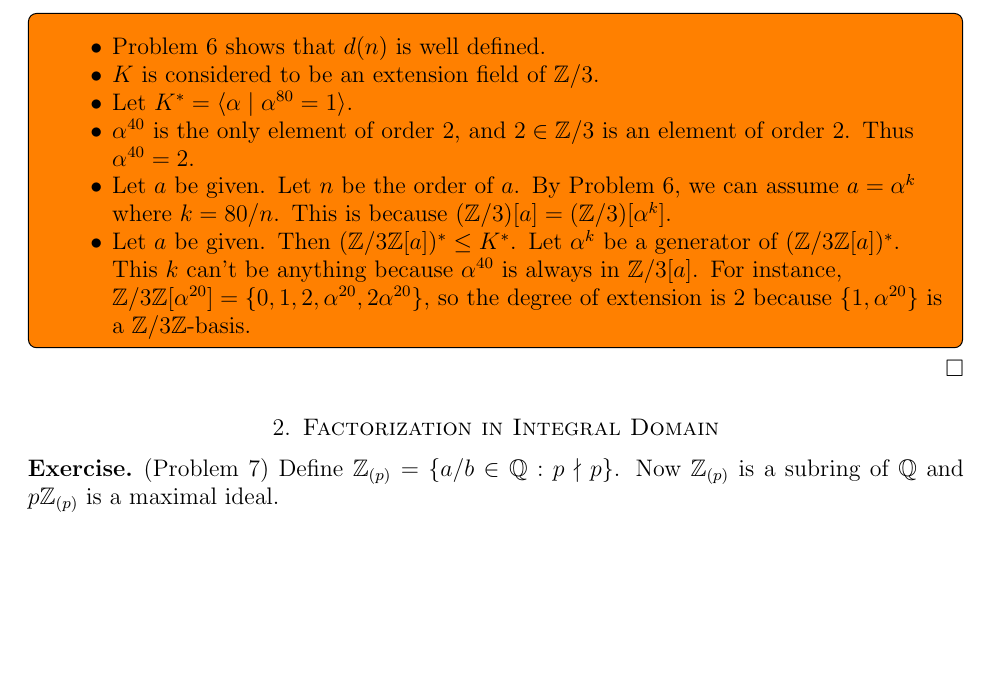
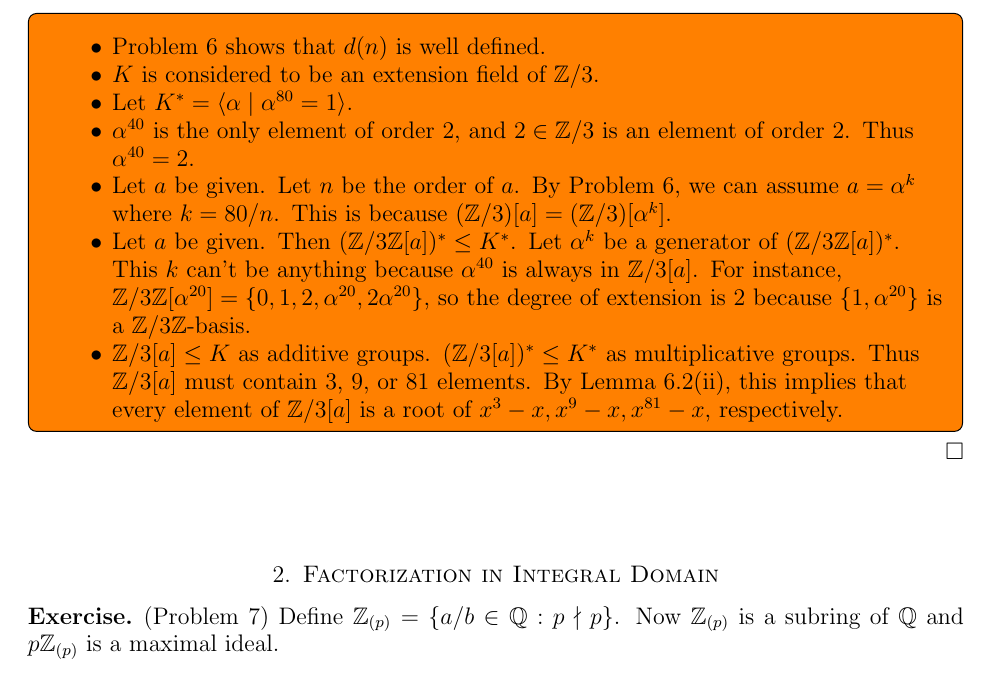
Before and after one commit to hidenori-shinohara/courses, a LaTeX paper (math601/10-23/math601-10-23.tex): part of page 4 of 5, cut so that both start at the same text, the shorter picture padded with empty space. Compiled offline with pdfLaTeX.

Commit message:
Add notes

```diff
--- a/math601/10-23/math601-10-23.tex
+++ b/math601/10-23/math601-10-23.tex
@@ -275,6 +275,11 @@
         Let $\alpha^k$ be a generator of $(\mathbb{Z}/3\mathbb{Z}[a])^*$.
         This $k$ can't be anything because $\alpha^{40}$ is always in $\mathbb{Z} / 3[a]$.
         For instance, $\mathbb{Z}/3\mathbb{Z}[\alpha^{20}]  = \{ 0, 1, 2, \alpha^{20}, 2\alpha^{20} \}$, so the degree of extension is 2 because $\{ 1, \alpha^{20} \}$ is a $\mathbb{Z}/3\mathbb{Z}$-basis.
+      \item
+        $\mathbb{Z}/3[a] \leq K$ as additive groups.
+        $(\mathbb{Z}/3[a])^* \leq K^*$ as multiplicative groups.
+        Thus $\mathbb{Z}/3[a]$ must contain 3, 9, or 81 elements.
+        By Lemma 6.2(ii), this implies that every element of $\mathbb{Z}/3[a]$ is a root of $x^3 - x, x^9 - x, x^{81} - x$, respectively.
     \end{itemize}
   }
 \end{proof}
```
Also changed, not shown: math601/10-23/math601-10-23.pdf.
